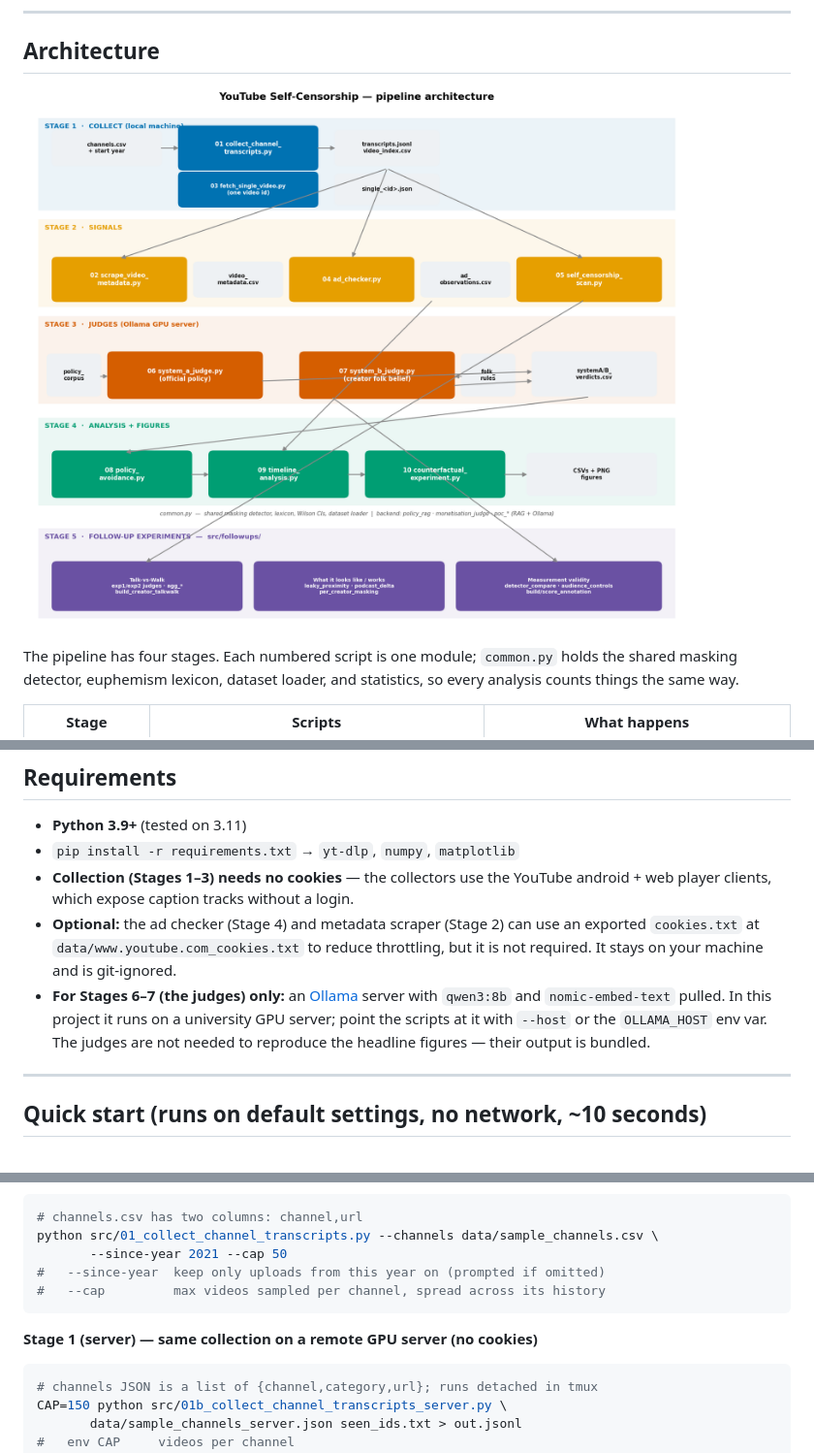
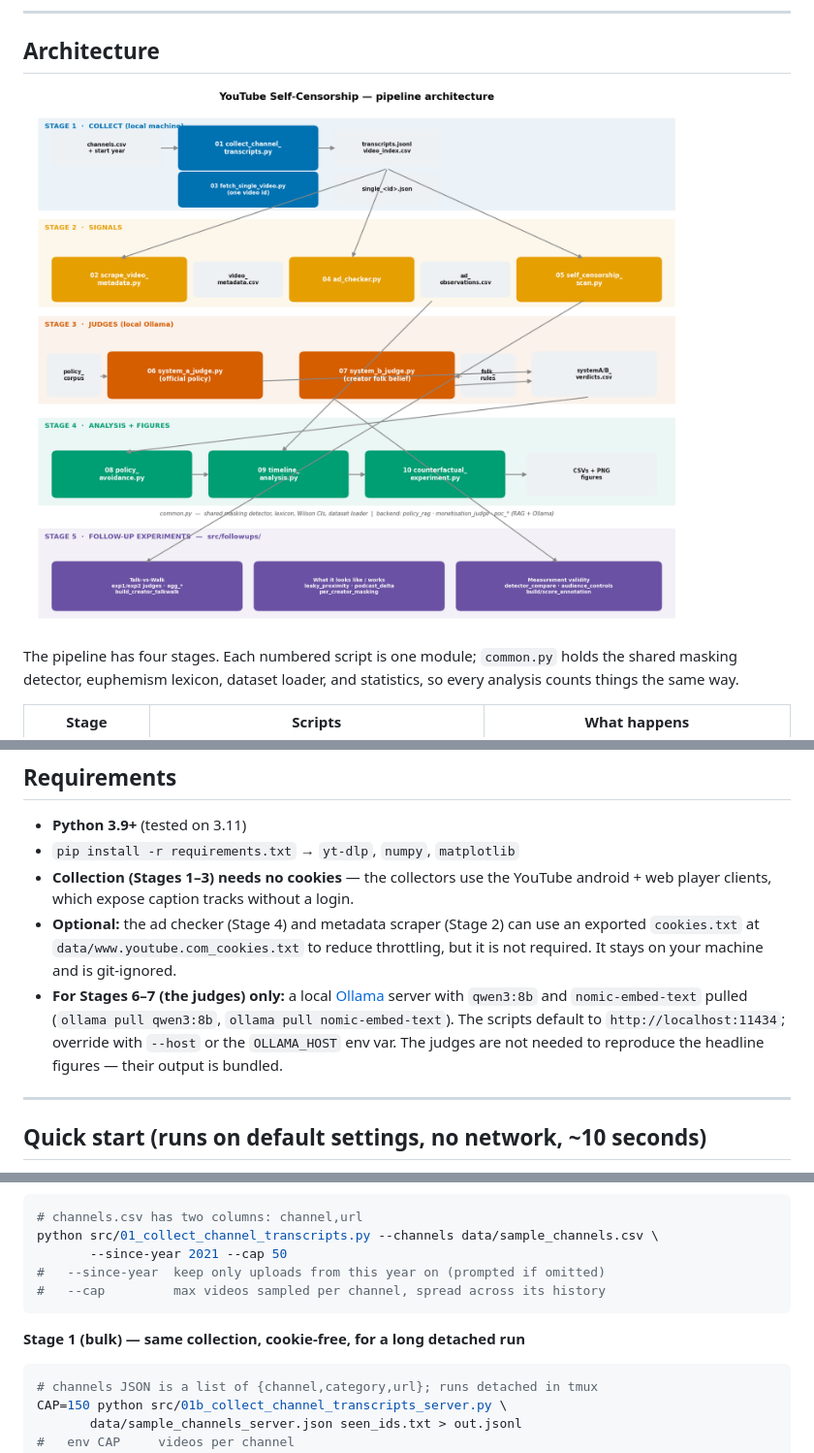
Before and after one commit to g3-dinesh/youtube-self-censorship, a Markdown page: README.md, 3 parts joined by grey strips. Shown at 97% size. GitHub-like rendering; pictures changed too: docs/architecture.png.

````diff
--- a/README.md
+++ b/README.md
@@ -57,11 +57,11 @@ every analysis counts things the same way.
 - **Optional:** the ad checker (Stage 4) and metadata scraper (Stage 2) can use an
   exported `cookies.txt` at `data/www.youtube.com_cookies.txt` to reduce
   throttling, but it is not required. It stays on your machine and is git-ignored.
-- **For Stages 6–7 (the judges) only:** an [Ollama](https://ollama.com) server with
-  `qwen3:8b` and `nomic-embed-text` pulled. In this project it runs on a university
-  GPU server; point the scripts at it with `--host` or the `OLLAMA_HOST` env var.
-  The judges are not needed to reproduce the headline figures — their output is
-  bundled.
+- **For Stages 6–7 (the judges) only:** a local [Ollama](https://ollama.com) server
+  with `qwen3:8b` and `nomic-embed-text` pulled (`ollama pull qwen3:8b`,
+  `ollama pull nomic-embed-text`). The scripts default to `http://localhost:11434`;
+  override with `--host` or the `OLLAMA_HOST` env var. The judges are not needed to
+  reproduce the headline figures — their output is bundled.
 
 ---
 
@@ -101,7 +101,7 @@ python src/01_collect_channel_transcripts.py --channels data/sample_channels.csv
 #   --cap         max videos sampled per channel, spread across its history
 ```
 
-**Stage 1 (server) — same collection on a remote GPU server (no cookies)**
+**Stage 1 (bulk) — same collection, cookie-free, for a long detached run**
 ```bash
 # channels JSON is a list of {channel,category,url}; runs detached in tmux
 CAP=150 python src/01b_collect_channel_transcripts_server.py \
````
Also changed, not shown: other parts of README.md (+1 -1 lines), 6 other files.
